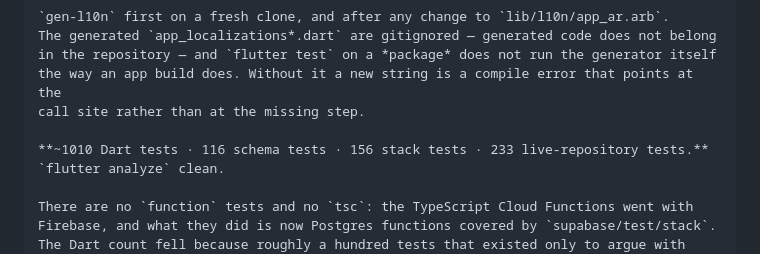
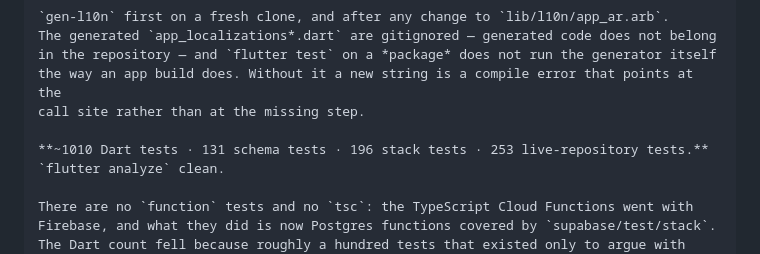
Before and after one commit to bugzza99/luqma, a Markdown page: CLAUDE.md, the part around the change. Drawn GitHub-style.

Commit message:
The counts, as measured rather than as remembered
Co-Authored-By: Claude Opus 5 <noreply@anthropic.com>

```diff
--- a/CLAUDE.md
+++ b/CLAUDE.md
@@ -507,7 +507,7 @@ in the repository — and `flutter test` on a *package* does not run the generat
 the way an app build does. Without it a new string is a compile error that points at the
 call site rather than at the missing step.
 
-**~1010 Dart tests · 116 schema tests · 156 stack tests · 233 live-repository tests.**
+**~1010 Dart tests · 131 schema tests · 196 stack tests · 253 live-repository tests.**
 `flutter analyze` clean.
 
 There are no `function` tests and no `tsc`: the TypeScript Cloud Functions went with
```
